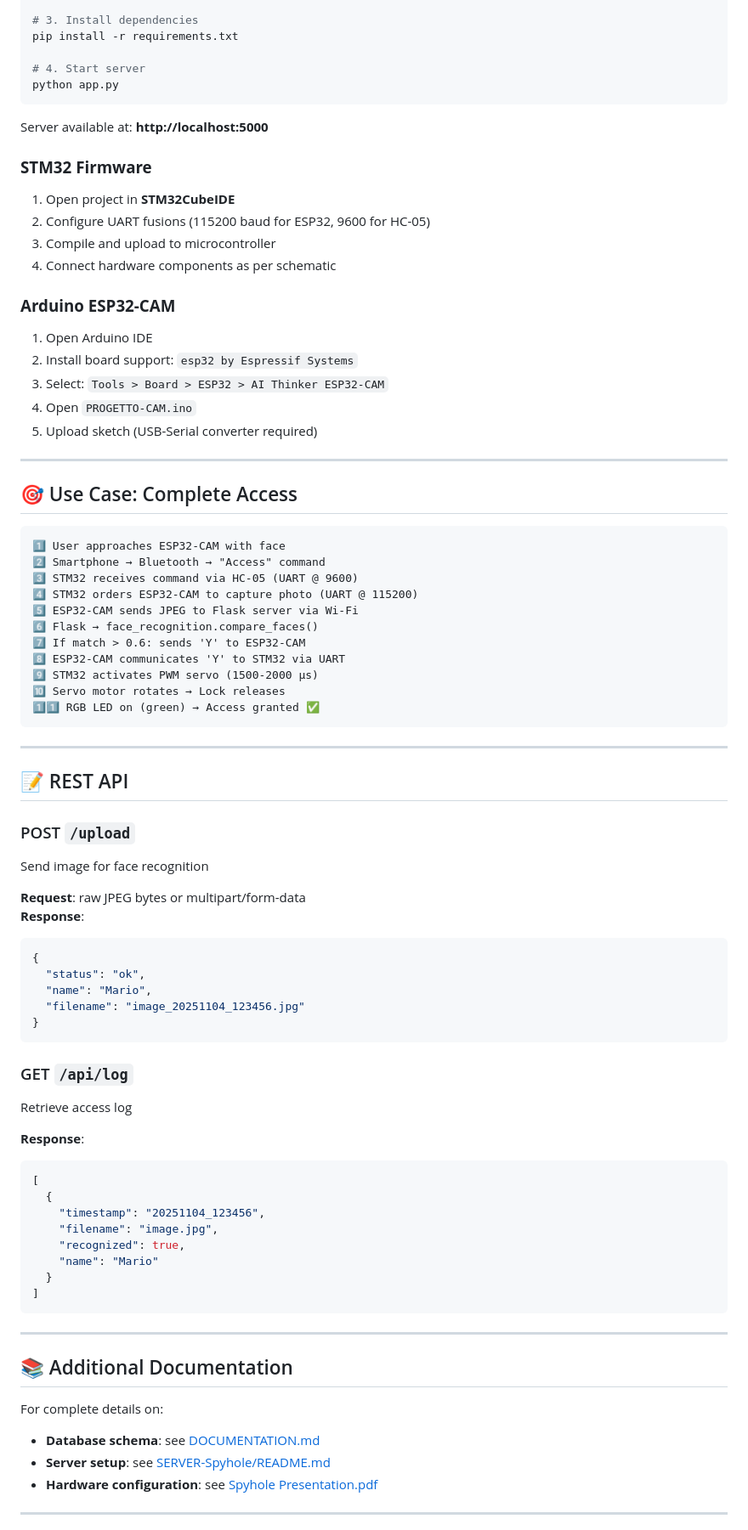
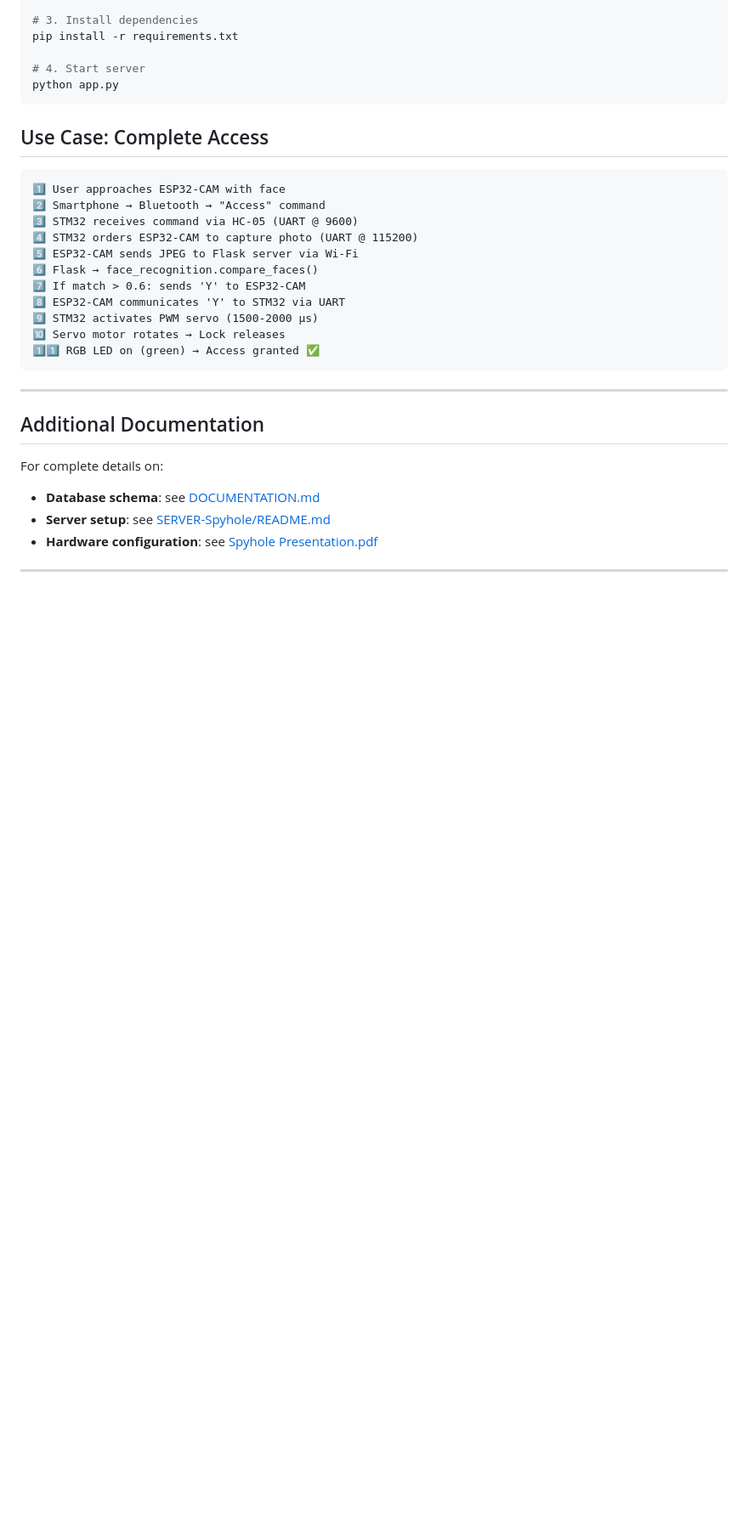
Before and after one commit to FrancescoRiccio4522/spyhole, a Markdown page: README.md, the part around one of its changes. Shown at 85% size. Drawn GitHub-style; blank space fills up the shorter version.

````diff
--- a/README.md
+++ b/README.md
@@ -730,26 +607,7 @@ pip install -r requirements.txt
 python app.py
 ```
 
-Server available at: **http://localhost:5000**
-
-### **STM32 Firmware**
-
-1. Open project in **STM32CubeIDE**
-2. Configure UART fusions (115200 baud for ESP32, 9600 for HC-05)
-3. Compile and upload to microcontroller
-4. Connect hardware components as per schematic
-
-### **Arduino ESP32-CAM**
-
-1. Open Arduino IDE
-2. Install board support: `esp32 by Espressif Systems`
-3. Select: `Tools > Board > ESP32 > AI Thinker ESP32-CAM`
-4. Open `PROGETTO-CAM.ino`
-5. Upload sketch (USB-Serial converter required)
-
----
-
-## 🎯 Use Case: Complete Access
+## Use Case: Complete Access
 
 ```
 1️⃣ User approaches ESP32-CAM with face
@@ -765,41 +623,10 @@ Server available at: **http://localhost:5000**
 1️⃣1️⃣ RGB LED on (green) → Access granted ✅
 ```
 
----
-
-## 📝 REST API
-
-### POST `/upload`
-Send image for face recognition
-
-**Request**: raw JPEG bytes or multipart/form-data
-**Response**:
-```json
-{
-  "status": "ok",
-  "name": "Mario",
-  "filename": "image_20251104_123456.jpg"
-}
-```
-
-### GET `/api/log`
-Retrieve access log
-
-**Response**:
-```json
-[
-  {
-    "timestamp": "20251104_123456",
-    "filename": "image.jpg",
-    "recognized": true,
-    "name": "Mario"
-  }
-]
-```
 
 ---
 
-## 📚 Additional Documentation
+## Additional Documentation
 
 For complete details on:
 - **Database schema**: see [DOCUMENTATION.md](SERVER-Spyhole/DOCUMENTATION.md)
````
Also changed, not shown: other parts of README.md (+33 -173 lines).
